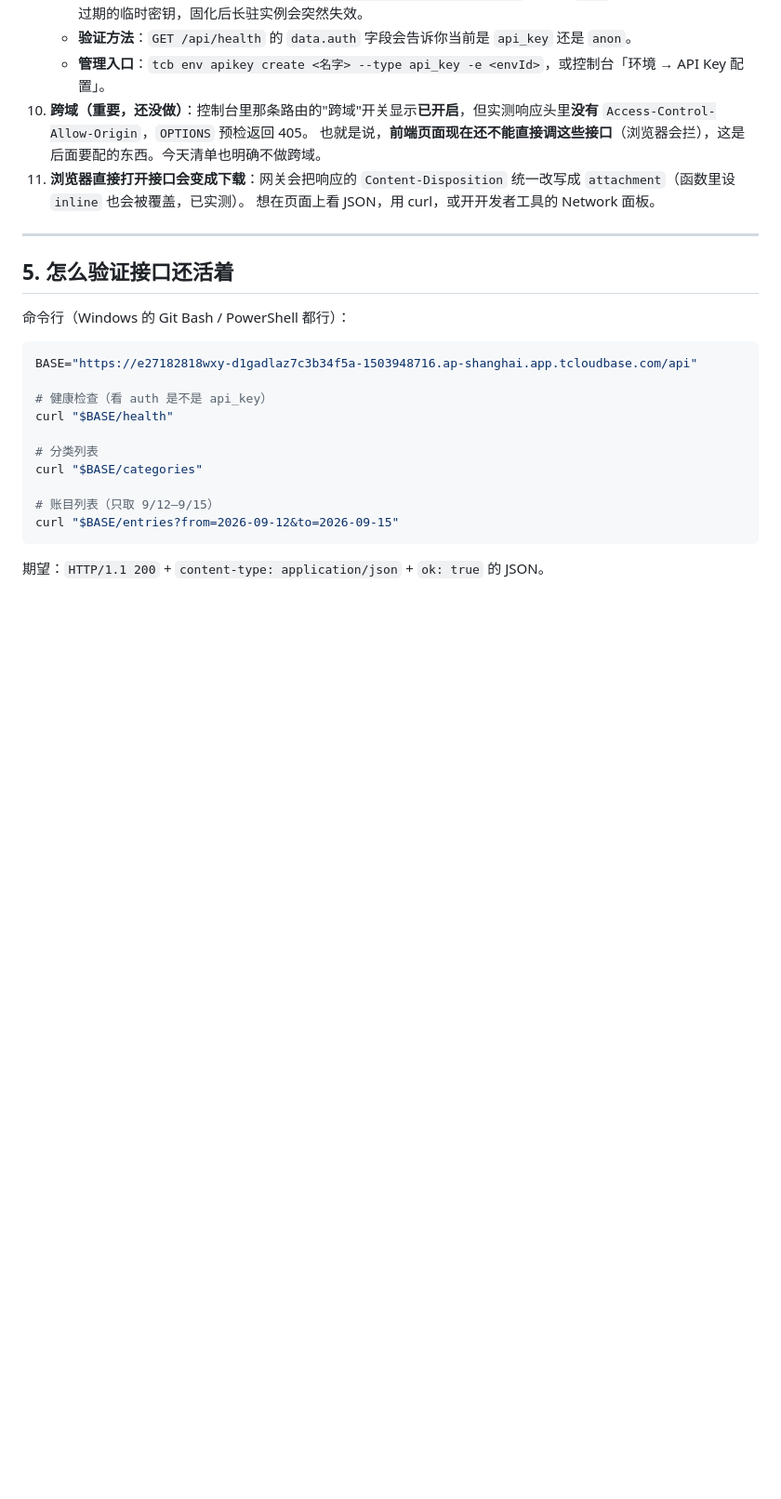
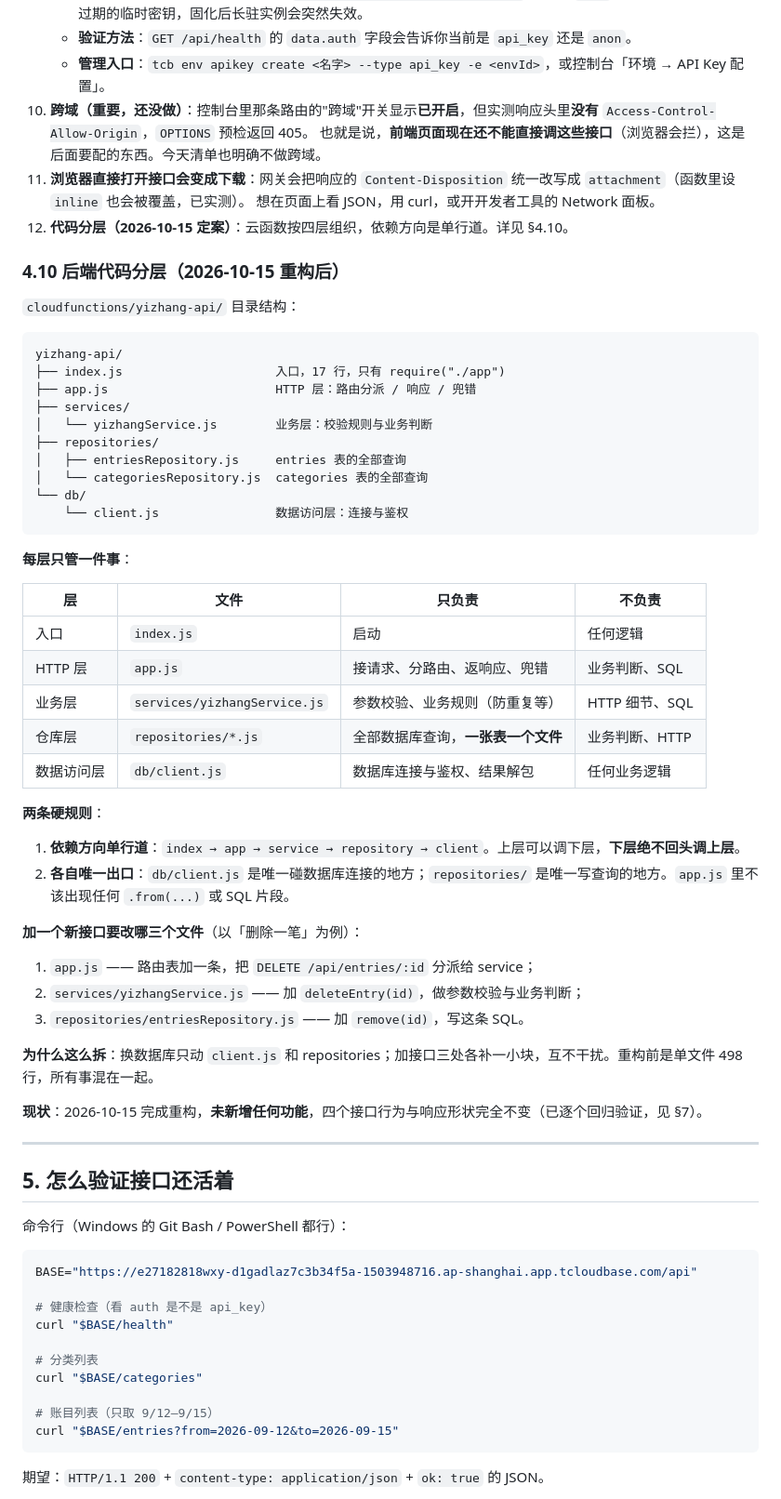
Before and after one commit to wyx27182818/wxywebsite, a Markdown page: api-contract.md, the part around one of its changes. Shown at 93% size. GitHub-like rendering; blank space fills up the shorter version.

Commit message:
Day 18｜契约回写后端分层结构
改了什么：api-contract.md 新增 §4.10「后端代码分层」——目录树、五层职责表、
依赖方向单行道与各自唯一出口两条硬规则、加新接口要改哪三个文件的示例；
§4 通用约定补第 12 条指向本节；§7 变更记录补 Day 18 分层重构一行。
加了什么：无——纯文档，未改任何代码。

````diff
--- a/api-contract.md
+++ b/api-contract.md
@@ -440,6 +440,49 @@ tcb db execute --sql "SELECT COUNT(*) FROM entries" -e e27182818wxy-d1gadlaz7c3b
     也就是说，**前端页面现在还不能直接调这些接口**（浏览器会拦），这是后面要配的东西。今天清单也明确不做跨域。
 11. **浏览器直接打开接口会变成下载**：网关会把响应的 `Content-Disposition` 统一改写成 `attachment`（函数里设 `inline` 也会被覆盖，已实测）。
     想在页面上看 JSON，用 curl，或开开发者工具的 Network 面板。
+12. **代码分层（2026-10-15 定案）**：云函数按四层组织，依赖方向是单行道。详见 §4.10。
+
+### 4.10 后端代码分层（2026-10-15 重构后）
+
+`cloudfunctions/yizhang-api/` 目录结构：
+
+```
+yizhang-api/
+├── index.js                     入口，17 行，只有 require("./app")
+├── app.js                       HTTP 层：路由分派 / 响应 / 兜错
+├── services/
+│   └── yizhangService.js        业务层：校验规则与业务判断
+├── repositories/
+│   ├── entriesRepository.js     entries 表的全部查询
+│   └── categoriesRepository.js  categories 表的全部查询
+└── db/
+    └── client.js                数据访问层：连接与鉴权
+```
+
+**每层只管一件事**：
+
+| 层 | 文件 | 只负责 | 不负责 |
+|----|------|--------|--------|
+| 入口 | `index.js` | 启动 | 任何逻辑 |
+| HTTP 层 | `app.js` | 接请求、分路由、返响应、兜错 | 业务判断、SQL |
+| 业务层 | `services/yizhangService.js` | 参数校验、业务规则（防重复等） | HTTP 细节、SQL |
+| 仓库层 | `repositories/*.js` | 全部数据库查询，**一张表一个文件** | 业务判断、HTTP |
+| 数据访问层 | `db/client.js` | 数据库连接与鉴权、结果解包 | 任何业务逻辑 |
+
+**两条硬规则**：
+
+1. **依赖方向单行道**：`index → app → service → repository → client`。上层可以调下层，**下层绝不回头调上层**。
+2. **各自唯一出口**：`db/client.js` 是唯一碰数据库连接的地方；`repositories/` 是唯一写查询的地方。`app.js` 里不该出现任何 `.from(...)` 或 SQL 片段。
+
+**加一个新接口要改哪三个文件**（以「删除一笔」为例）：
+
+1. `app.js` —— 路由表加一条，把 `DELETE /api/entries/:id` 分派给 service；
+2. `services/yizhangService.js` —— 加 `deleteEntry(id)`，做参数校验与业务判断；
+3. `repositories/entriesRepository.js` —— 加 `remove(id)`，写这条 SQL。
+
+**为什么这么拆**：换数据库只动 `client.js` 和 repositories；加接口三处各补一小块，互不干扰。重构前是单文件 498 行，所有事混在一起。
+
+**现状**：2026-10-15 完成重构，**未新增任何功能**，四个接口行为与响应形状完全不变（已逐个回归验证，见 §7）。
 
 ---
 
````
Also changed, not shown: other parts of api-contract.md (+1 -0 lines).
